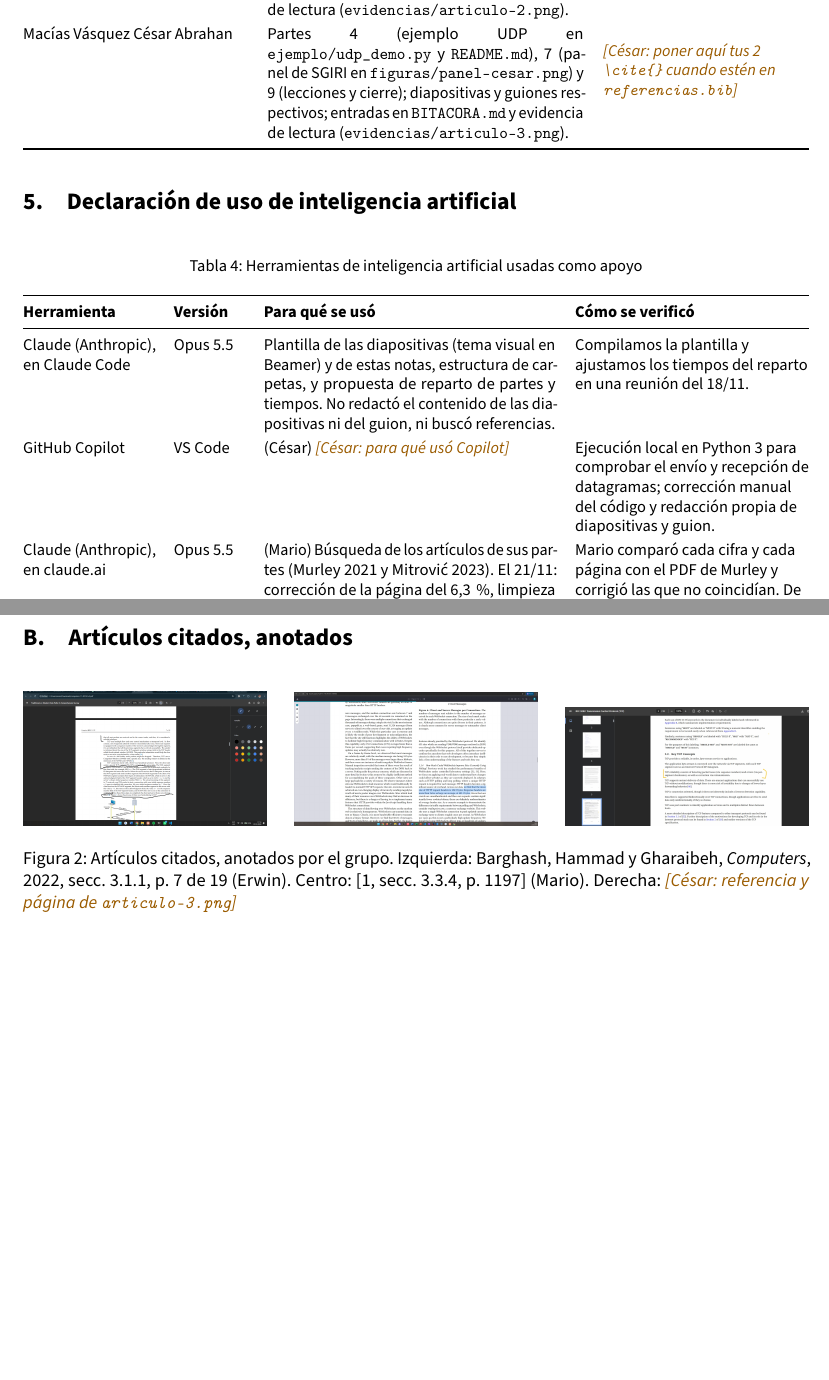
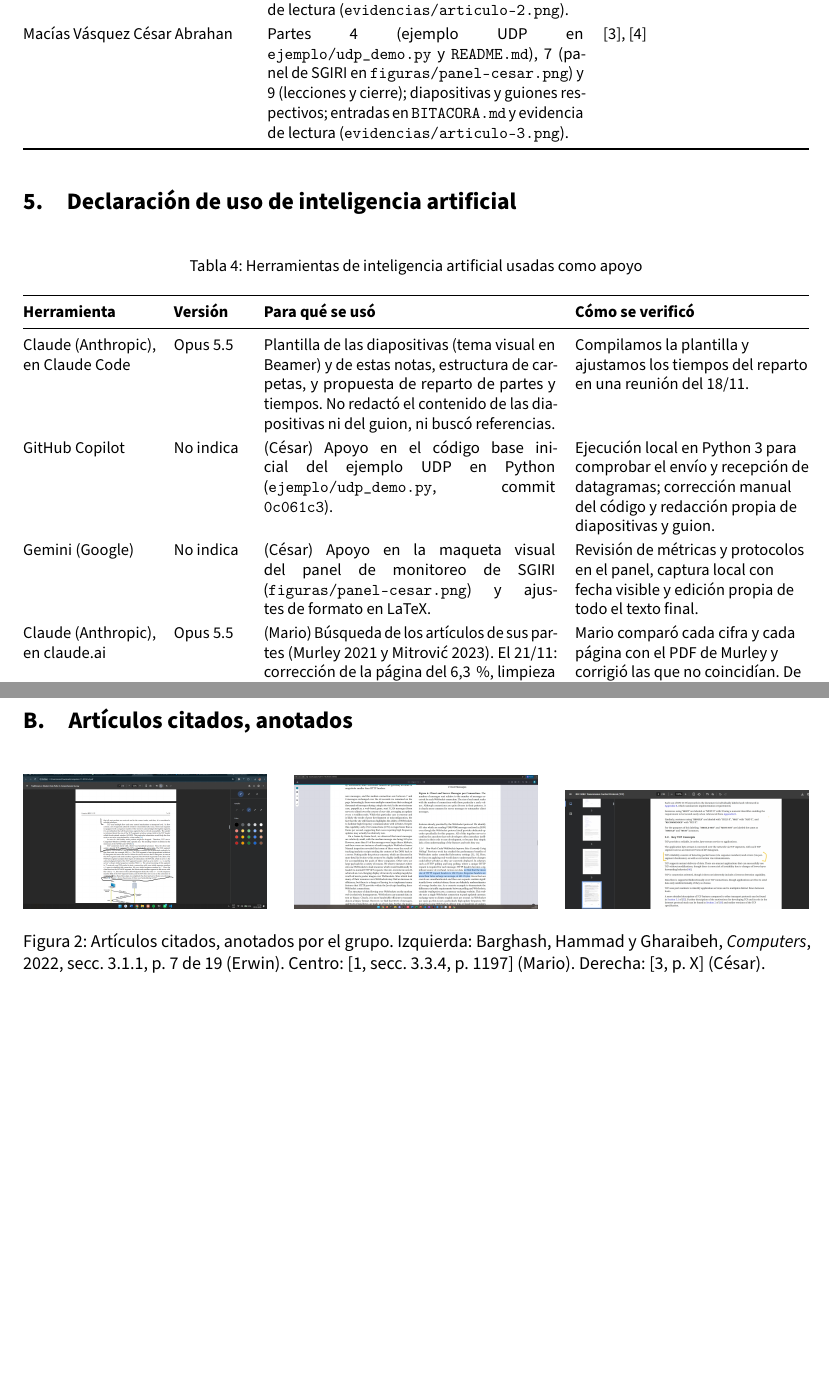
Before and after one commit to reyshadow0/isr701-exp-1, a LaTeX document (notas.tex): two parts of pages 4 and 5 of 5 before the commit and two parts of pages 4 and 6 of 6 after it, joined at a grey line, cut so that both start at the same text, the shorter picture padded with empty space. Compiled offline with pdfLaTeX.

Commit message:
docs(notas): actualizar citas, tabla IA y pie de captura

```diff
--- a/notas.tex
+++ b/notas.tex
@@ -125,7 +125,7 @@ preguntas cualquiera de los tres responde sobre cualquier parte.
   \endlastfoot
   \nombreCompleto{erwin} & \pend{Erwin}{} & \pend{Erwin}{}\\
   \nombreCompleto{mario} & Partes 1 (apertura), 3 (WebSockets: 4 diapositivas y el diagrama \texttt{diagramas/handshake-websocket.drawio}) y 6 (panel de pre-sustentaciones en \texttt{figuras/panel-mario.png}); evidencia de lectura (\texttt{evidencias/articulo-2.png}). & \cite{Murley2021}, \cite{Mitrovic2023}\\
-  \nombreCompleto{cesar} & Partes 4 (ejemplo UDP en \texttt{ejemplo/udp\_demo.py} y \texttt{README.md}), 7 (panel de SGIRI en \texttt{figuras/panel-cesar.png}) y 9 (lecciones y cierre); diapositivas y guiones respectivos; entradas en \texttt{BITACORA.md} y evidencia de lectura (\texttt{evidencias/articulo-3.png}). & \pend{César}{poner aquí tus 2 \texttt{\textbackslash cite\{\}} cuando estén en \texttt{referencias.bib}}\\
+  \nombreCompleto{cesar} & Partes 4 (ejemplo UDP en \texttt{ejemplo/udp\_demo.py} y \texttt{README.md}), 7 (panel de SGIRI en \texttt{figuras/panel-cesar.png}) y 9 (lecciones y cierre); diapositivas y guiones respectivos; entradas en \texttt{BITACORA.md} y evidencia de lectura (\texttt{evidencias/articulo-3.png}). & \cite{eddy2022rfc9293}, \cite{hamilton2022rfc9220}\\
 \end{xltabular}}
 
 % ---------------- 5. Declaración de IA ----------------
@@ -151,9 +151,12 @@ preguntas cualquiera de los tres responde sobre cualquier parte.
   y propuesta de reparto de partes y tiempos. No redactó el contenido de las diapositivas ni del
   guion, ni buscó referencias. &
   Compilamos la plantilla y ajustamos los tiempos del reparto en una reunión del 18/11.\\
-  GitHub Copilot & VS Code &
-  (César) \pend{César}{para qué usó Copilot} &
+  GitHub Copilot & No indica &
+  (César) Apoyo en el código base inicial del ejemplo UDP en Python (\texttt{ejemplo/udp\_demo.py}, commit \texttt{0c061c3}). &
   Ejecución local en Python 3 para comprobar el envío y recepción de datagramas; corrección manual del código y redacción propia de diapositivas y guion.\\
+  Gemini (Google) & No indica &
+  (César) Apoyo en la maqueta visual del panel de monitoreo de SGIRI (\texttt{figuras/panel-cesar.png}) y ajustes de formato en LaTeX. &
+  Revisión de métricas y protocolos en el panel, captura local con fecha visible y edición propia de todo el texto final.\\
   Claude (Anthropic), en claude.ai & Opus 5.5 &
   (Mario) Búsqueda de los artículos de sus partes (Murley 2021 y Mitrović 2023).
   El 21/11: corrección de la página del 6,3\,\%, limpieza de la tabla de IA
@@ -195,7 +198,7 @@ preguntas cualquiera de los tres responde sobre cualquier parte.
   % 10.3390/computers11090132), cambia el texto de la izquierda por \cite[p.~7]{barghash2022}.
   \caption{Artículos citados, anotados por el grupo. Izquierda: Barghash, Hammad y Gharaibeh,
     \emph{Computers}, 2022, secc.~3.1.1, p.~7 de 19 (Erwin). Centro: \cite[secc.~3.3.4, p.~1197]{Murley2021}
-    (Mario). Derecha: \pend{César}{referencia y página de \texttt{articulo-3.png}}}
+    (Mario). Derecha: \cite[p.~X]{eddy2022rfc9293} (César).}
   \label{fig:articulos}
 \end{figure}
 
```
